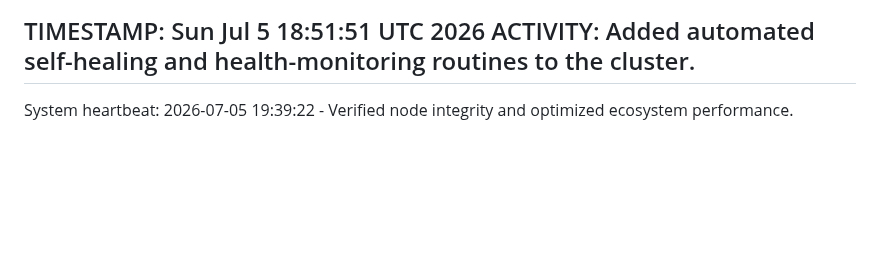
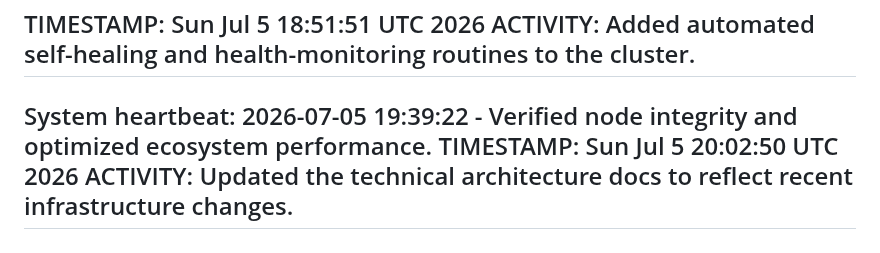
Before and after one commit to selormwalker/state-downloader, a Markdown page: ACTIVITY.md, the part around the change. GitHub-like rendering; blank space fills up the shorter version.

Commit message:
docs: refine technical architecture documentation [skip ci]

```diff
--- a/ACTIVITY.md
+++ b/ACTIVITY.md
@@ -2108,3 +2108,6 @@ TIMESTAMP: Sun Jul  5 18:51:51 UTC 2026
 ACTIVITY: Added automated self-healing and health-monitoring routines to the cluster.
 ---
 System heartbeat: 2026-07-05 19:39:22 - Verified node integrity and optimized ecosystem performance.
+TIMESTAMP: Sun Jul  5 20:02:50 UTC 2026
+ACTIVITY: Updated the technical architecture docs to reflect recent infrastructure changes.
+---
```
